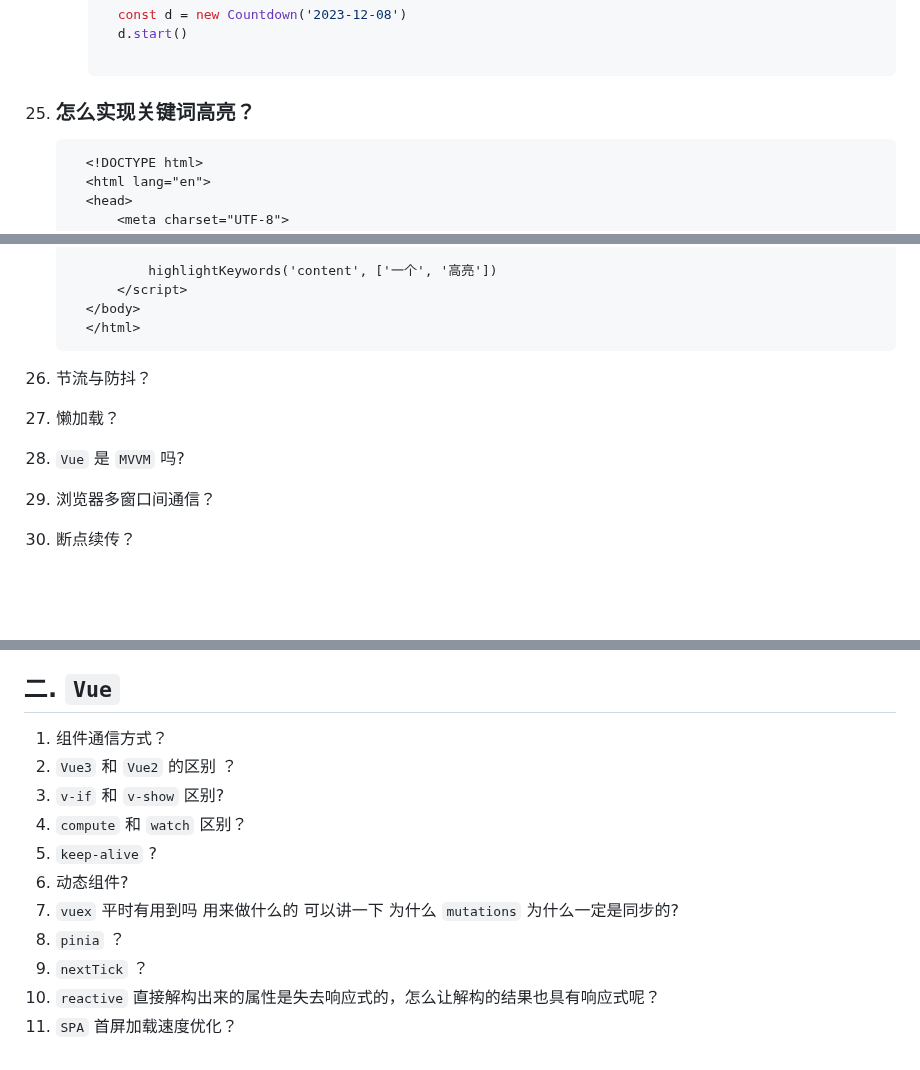
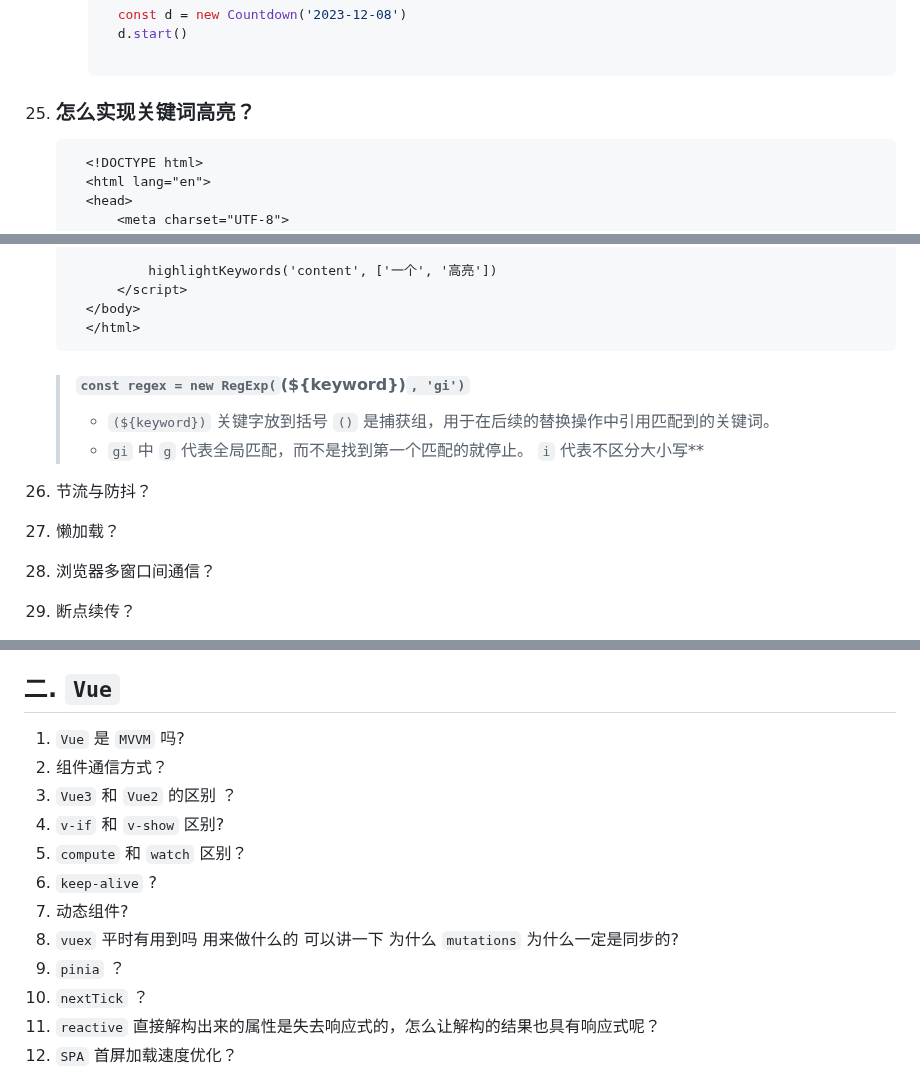
Before and after one commit to no5no6/Cheese, a Markdown page: Vue/面试.md, 3 parts joined by grey strips. GitHub-like rendering; blank space fills up the shorter version.

Commit message:
修正高亮

````diff
--- a/Vue/面试.md
+++ b/Vue/面试.md
@@ -996,7 +996,8 @@
       ```
 
 
-34. ### 怎么实现关键词高亮？
+25. ### 怎么实现关键词高亮？
+
     ```html
       <!DOCTYPE html>
       <html lang="en">
@@ -1034,11 +1035,13 @@
       </body>
       </html>
     ```
+    > #### `const regex = new RegExp(`(${keyword})`, 'gi')`
+    >   + `(${keyword})` 关键字放到括号 `()` 是捕获组，用于在后续的替换操作中引用匹配到的关键词。
+    >   + `gi` 中 `g` 代表全局匹配，而不是找到第一个匹配的就停止。 `i` 代表不区分大小写**
 
 
-36. 节流与防抖？
-37. 懒加载？
-39. `Vue` 是 `MVVM` 吗?
+26. 节流与防抖？
+27. 懒加载？
 40. 浏览器多窗口间通信？
 41. 断点续传？
 42. `pnpm` 的优势原理
@@ -1083,14 +1086,15 @@
 
 
 ## 二. `Vue`
-1. 组件通信方式？
-2. `Vue3` 和 `Vue2` 的区别 ？
-3. `v-if` 和 `v-show` 区别?
-4. `compute` 和 `watch` 区别？
-5. `keep-alive` ?
-6. 动态组件?
-7. `vuex` 平时有用到吗 用来做什么的 可以讲一下 为什么 `mutations` 为什么一定是同步的?
-8. `pinia` ？
+1. `Vue` 是 `MVVM` 吗?
+2. 组件通信方式？
+3. `Vue3` 和 `Vue2` 的区别 ？
+4. `v-if` 和 `v-show` 区别?
+5. `compute` 和 `watch` 区别？
+6. `keep-alive` ?
+7. 动态组件?
+8. `vuex` 平时有用到吗 用来做什么的 可以讲一下 为什么 `mutations` 为什么一定是同步的?
+9. `pinia` ？
 9. `nextTick` ？
 10. `reactive` 直接解构出来的属性是失去响应式的，怎么让解构的结果也具有响应式呢？
 11. `SPA` 首屏加载速度优化？
````
